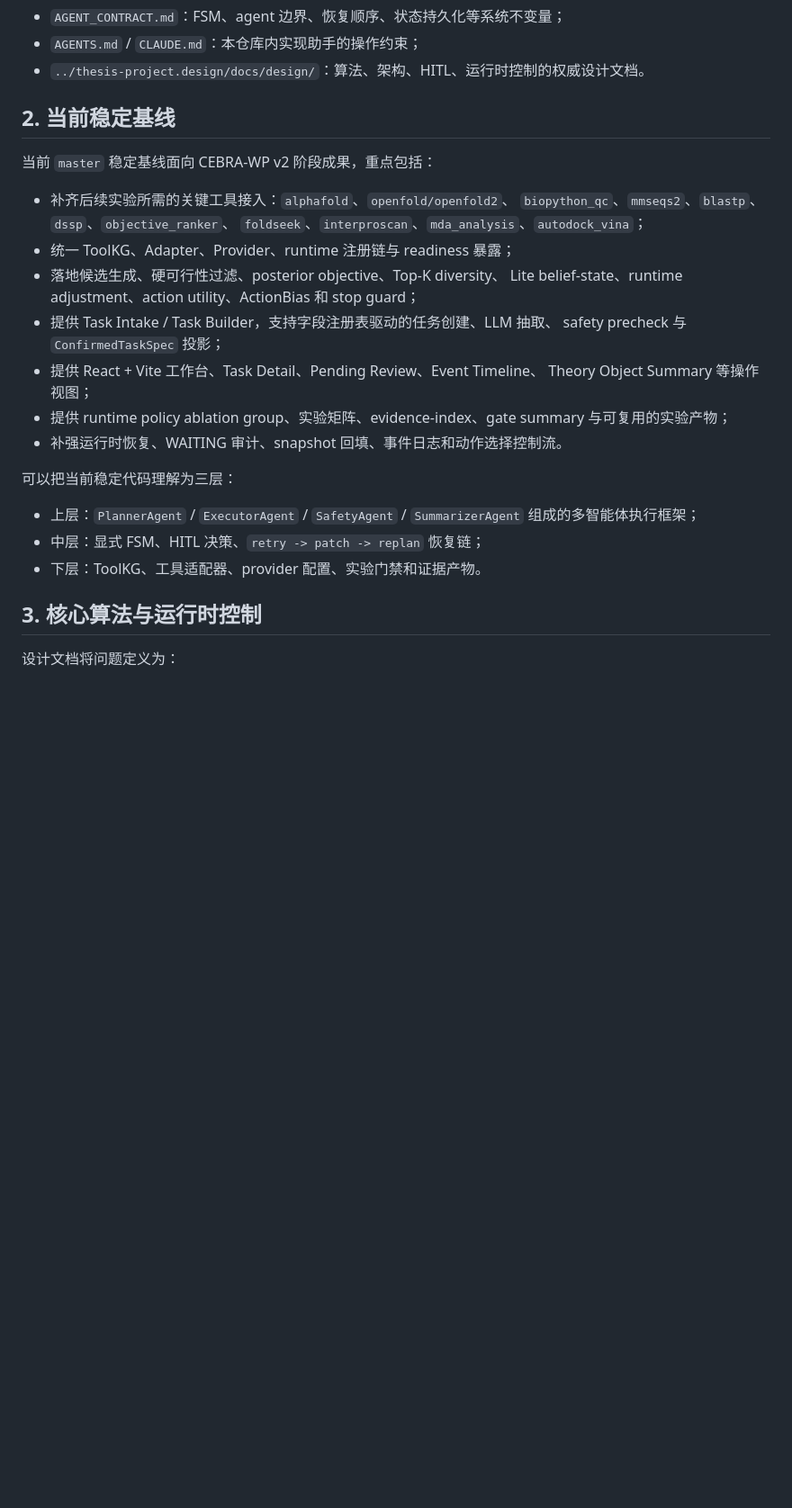
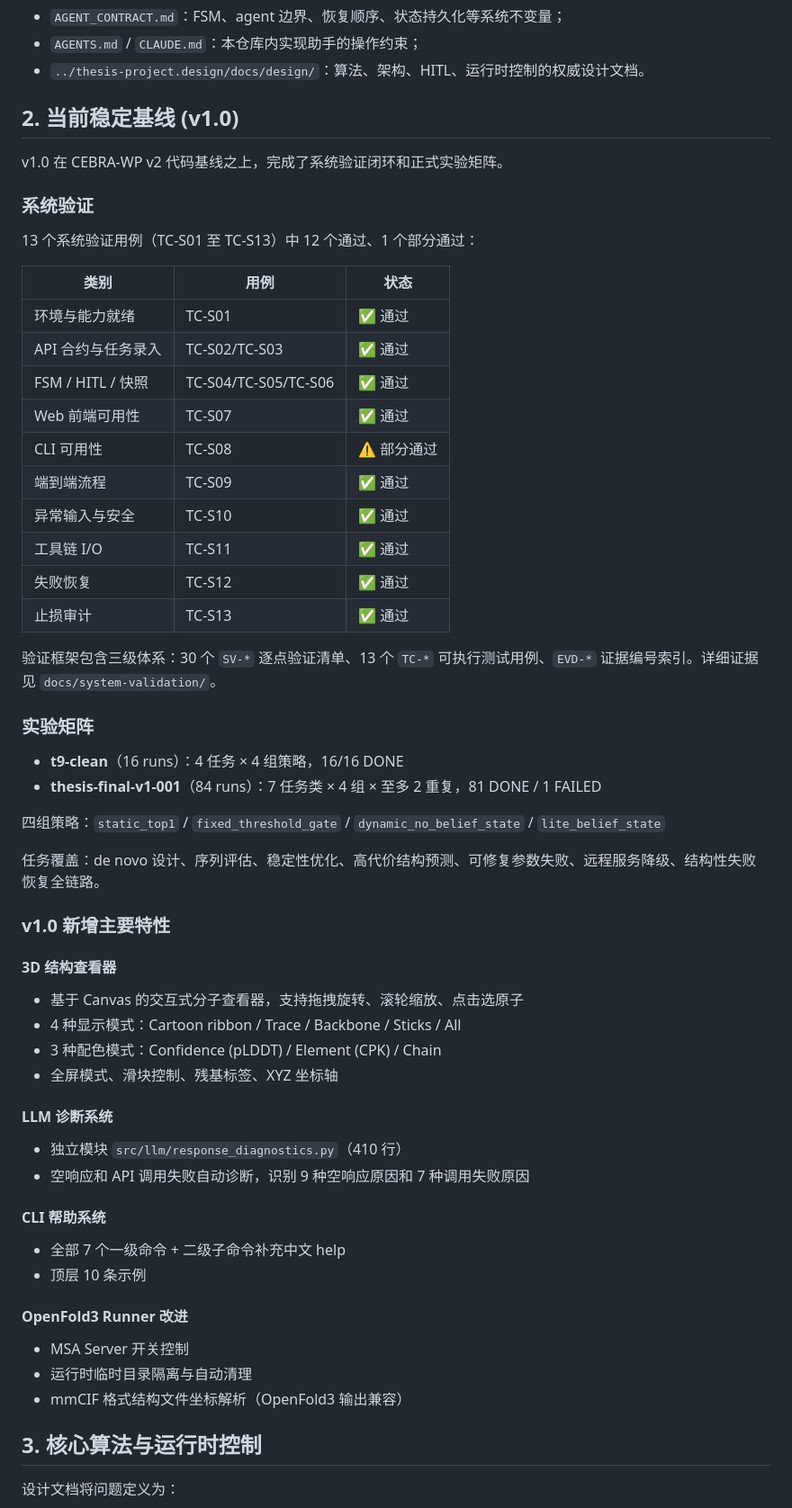
Before and after one commit to Yuri-Kon/thesis-project, a Markdown page: README.md, the part around one of its changes. Shown at 90% size. Drawn GitHub-style; blank space fills up the shorter version.

Commit message:
docs: 更新 master README 至 v1.0（系统验证闭环 + 84-run 实验矩阵）

```diff
--- a/README.md
+++ b/README.md
@@ -26,30 +24,58 @@
 - `AGENTS.md` / `CLAUDE.md`：本仓库内实现助手的操作约束；
 - `../thesis-project.design/docs/design/`：算法、架构、HITL、运行时控制的权威设计文档。
 
-## 2. 当前稳定基线
+## 2. 当前稳定基线 (v1.0)
 
-当前 `master` 稳定基线面向 CEBRA-WP v2 阶段成果，重点包括：
+v1.0 在 CEBRA-WP v2 代码基线之上，完成了系统验证闭环和正式实验矩阵。
 
-- 补齐后续实验所需的关键工具接入：`alphafold`、`openfold/openfold2`、
-  `biopython_qc`、`mmseqs2`、`blastp`、`dssp`、`objective_ranker`、
-  `foldseek`、`interproscan`、`mda_analysis`、`autodock_vina`；
-- 统一 ToolKG、Adapter、Provider、runtime 注册链与 readiness 暴露；
-- 落地候选生成、硬可行性过滤、posterior objective、Top-K diversity、
-  Lite belief-state、runtime adjustment、action utility、ActionBias 和 stop guard；
-- 提供 Task Intake / Task Builder，支持字段注册表驱动的任务创建、LLM 抽取、
-  safety precheck 与 `ConfirmedTaskSpec` 投影；
-- 提供 React + Vite 工作台、Task Detail、Pending Review、Event Timeline、
-  Theory Object Summary 等操作视图；
-- 提供 runtime policy ablation group、实验矩阵、evidence-index、gate summary
-  与可复用的实验产物；
-- 补强运行时恢复、WAITING 审计、snapshot 回填、事件日志和动作选择控制流。
+### 系统验证
 
-可以把当前稳定代码理解为三层：
+13 个系统验证用例（TC-S01 至 TC-S13）中 12 个通过、1 个部分通过：
 
-- 上层：`PlannerAgent` / `ExecutorAgent` / `SafetyAgent` / `SummarizerAgent`
-  组成的多智能体执行框架；
-- 中层：显式 FSM、HITL 决策、`retry -> patch -> replan` 恢复链；
-- 下层：ToolKG、工具适配器、provider 配置、实验门禁和证据产物。
+| 类别 | 用例 | 状态 |
+|---|---|---|
+| 环境与能力就绪 | TC-S01 | ✅ 通过 |
+| API 合约与任务录入 | TC-S02/TC-S03 | ✅ 通过 |
+| FSM / HITL / 快照 | TC-S04/TC-S05/TC-S06 | ✅ 通过 |
+| Web 前端可用性 | TC-S07 | ✅ 通过 |
+| CLI 可用性 | TC-S08 | ⚠️ 部分通过 |
+| 端到端流程 | TC-S09 | ✅ 通过 |
+| 异常输入与安全 | TC-S10 | ✅ 通过 |
+| 工具链 I/O | TC-S11 | ✅ 通过 |
+| 失败恢复 | TC-S12 | ✅ 通过 |
+| 止损审计 | TC-S13 | ✅ 通过 |
+
+验证框架包含三级体系：30 个 `SV-*` 逐点验证清单、13 个 `TC-*` 可执行测试用例、`EVD-*` 证据编号索引。详细证据见 `docs/system-validation/`。
+
+### 实验矩阵
+
+- **t9-clean**（16 runs）：4 任务 × 4 组策略，16/16 DONE
+- **thesis-final-v1-001**（84 runs）：7 任务类 × 4 组 × 至多 2 重复，81 DONE / 1 FAILED
+
+四组策略：`static_top1` / `fixed_threshold_gate` / `dynamic_no_belief_state` / `lite_belief_state`
+
+任务覆盖：de novo 设计、序列评估、稳定性优化、高代价结构预测、可修复参数失败、远程服务降级、结构性失败恢复全链路。
+
+### v1.0 新增主要特性
+
+#### 3D 结构查看器
+- 基于 Canvas 的交互式分子查看器，支持拖拽旋转、滚轮缩放、点击选原子
+- 4 种显示模式：Cartoon ribbon / Trace / Backbone / Sticks / All
+- 3 种配色模式：Confidence (pLDDT) / Element (CPK) / Chain
+- 全屏模式、滑块控制、残基标签、XYZ 坐标轴
+
+#### LLM 诊断系统
+- 独立模块 `src/llm/response_diagnostics.py`（410 行）
+- 空响应和 API 调用失败自动诊断，识别 9 种空响应原因和 7 种调用失败原因
+
+#### CLI 帮助系统
+- 全部 7 个一级命令 + 二级子命令补充中文 help
+- 顶层 10 条示例
+
+#### OpenFold3 Runner 改进
+- MSA Server 开关控制
+- 运行时临时目录隔离与自动清理
+- mmCIF 格式结构文件坐标解析（OpenFold3 输出兼容）
 
 ## 3. 核心算法与运行时控制
 
```
Also changed, not shown: other parts of README.md (+31 -186 lines).
